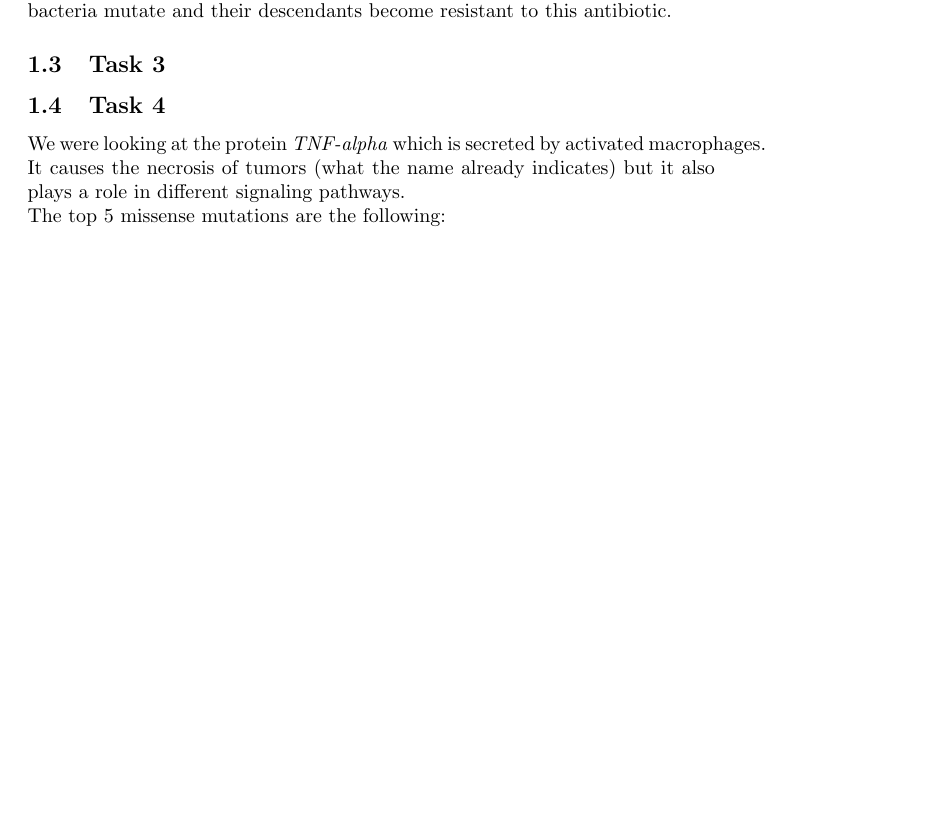
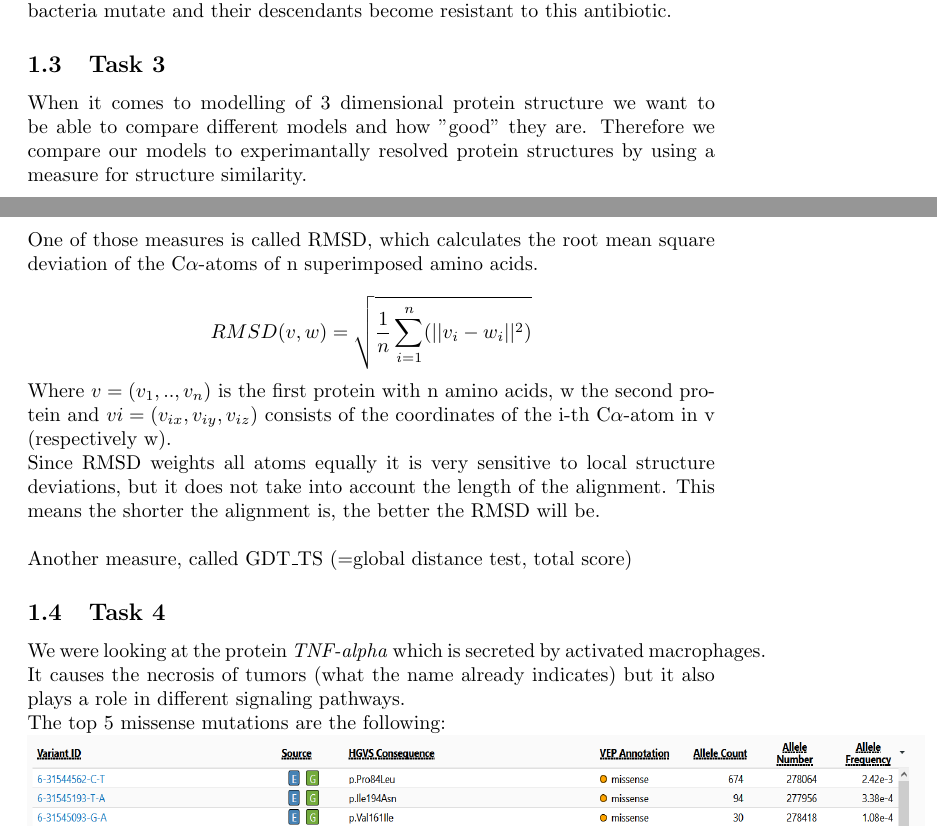
Before and after one commit to Jo-B-314/structural_bioinfo, a LaTeX problem sheet (assignment04/theory.tex): part of page 1 of 2 before the commit and two parts of pages 1 and 2 of 3 after it, the two joined at a grey line, cut so that both start at the same text, the shorter picture padded with empty space. Compiled offline with pdfLaTeX.

Commit message:
theory almost finished

```diff
--- a/assignment04/theory.tex
+++ b/assignment04/theory.tex
@@ -2,6 +2,9 @@
 
 \usepackage{graphicx}
 \usepackage{enumerate}
+\usepackage[version=4,arrows=pgf]{mhchem}
+\usepackage{chemfig}
+\usepackage{amsmath}
 
 %opening
 \title{structural bioinformatics - assignment 4}
@@ -25,6 +28,16 @@ Those mutations can have a lethal impact or they can have even no impact at all.
 If a bacteria culture is exposed to an antibiotic it could happen, that somme bacteria mutate and their descendants become resistant to this antibiotic.
 
 \subsection{Task 3}
+When it comes to modelling of 3 dimensional protein structure we want to be able to compare different models and how "good" they are. Therefore we compare our models to experimantally resolved  protein structures by using a measure for structure similarity.\newpage
+
+\noindent One of those measures is called RMSD, which calculates the root mean square deviation of the \ce{C\alpha}-atoms of n superimposed amino acids. \newline
+\begin{displaymath}
+	RMSD(v,w)=\sqrt{\frac{1}{n}\sum_{i=1}^{n}(||v_i-w_i||^2)}
+\end{displaymath}
+Where $v = (v_1,..,v_n)$ is the first protein with n amino acids, w the second protein and $vi = (v_{ix}, v_{iy}, v_{iz})$ consists of the coordinates of the i-th \ce{C\alpha}-atom in v (respectively w). \newline
+Since RMSD weights all atoms equally it is very sensitive to local structure deviations, but it does not take into account the length of the alignment. This means the shorter the alignment is, the better the RMSD will be. \newline
+\newline
+Another measure, called GDT\_TS (=global distance test, total score)
 
 \subsection{Task 4}
 We were looking at the protein \textit{TNF-alpha} which is secreted by activated macrophages. It causes the necrosis of tumors (what the name already indicates) but it also plays a role in different signaling pathways.\newline
```
Also changed, not shown: assignment04/theory.pdf, assignment04/theory.tex (6 more changed lines).
